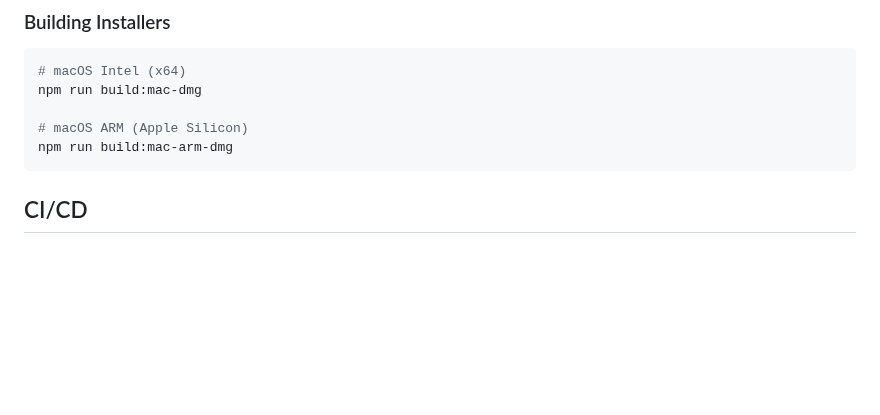
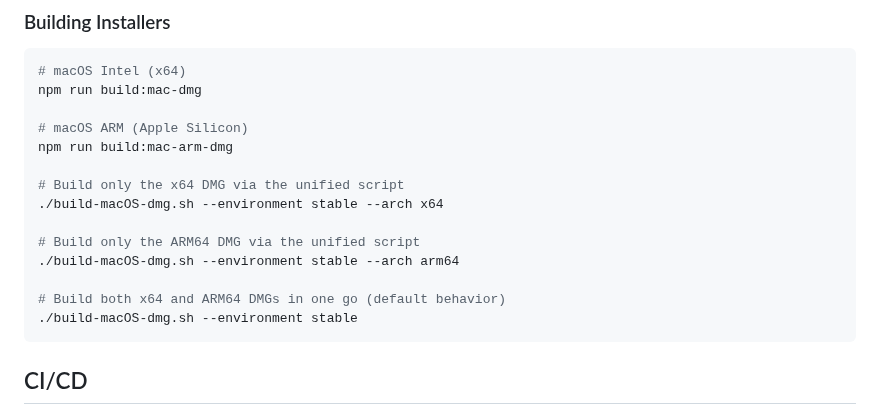
Before and after one commit to OCWorkforces/GogChat, a Markdown page: README.md, the part around the change. Drawn GitHub-style; blank space fills up the shorter version.

Commit message:
Integration with `build-macOS-dmg.sh`

````diff
--- a/README.md
+++ b/README.md
@@ -113,6 +113,15 @@ npm run build:mac-dmg
 
 # macOS ARM (Apple Silicon)
 npm run build:mac-arm-dmg
+
+# Build only the x64 DMG via the unified script
+./build-macOS-dmg.sh --environment stable --arch x64
+
+# Build only the ARM64 DMG via the unified script
+./build-macOS-dmg.sh --environment stable --arch arm64
+
+# Build both x64 and ARM64 DMGs in one go (default behavior)
+./build-macOS-dmg.sh --environment stable
 ```
 
 ## CI/CD
````
